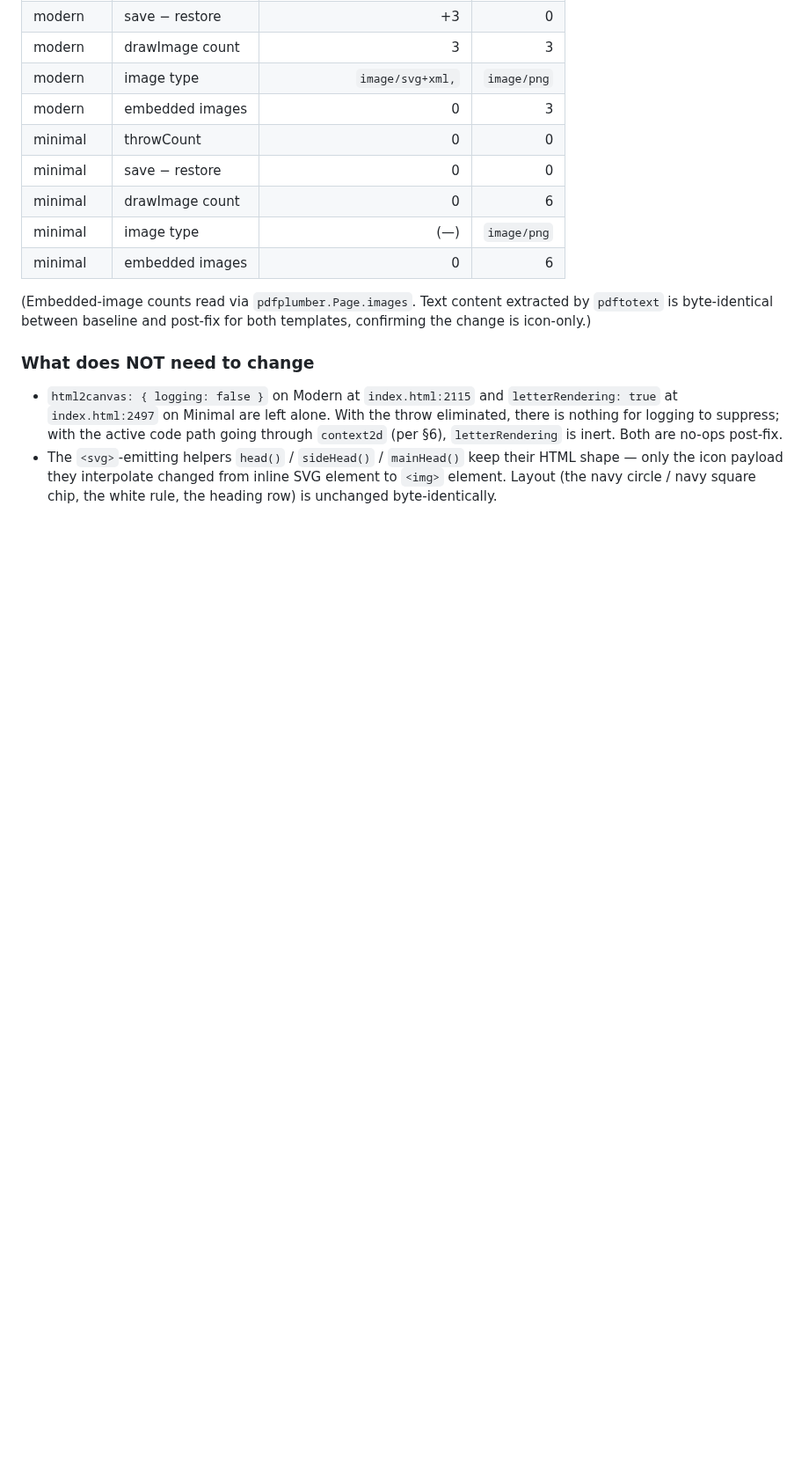
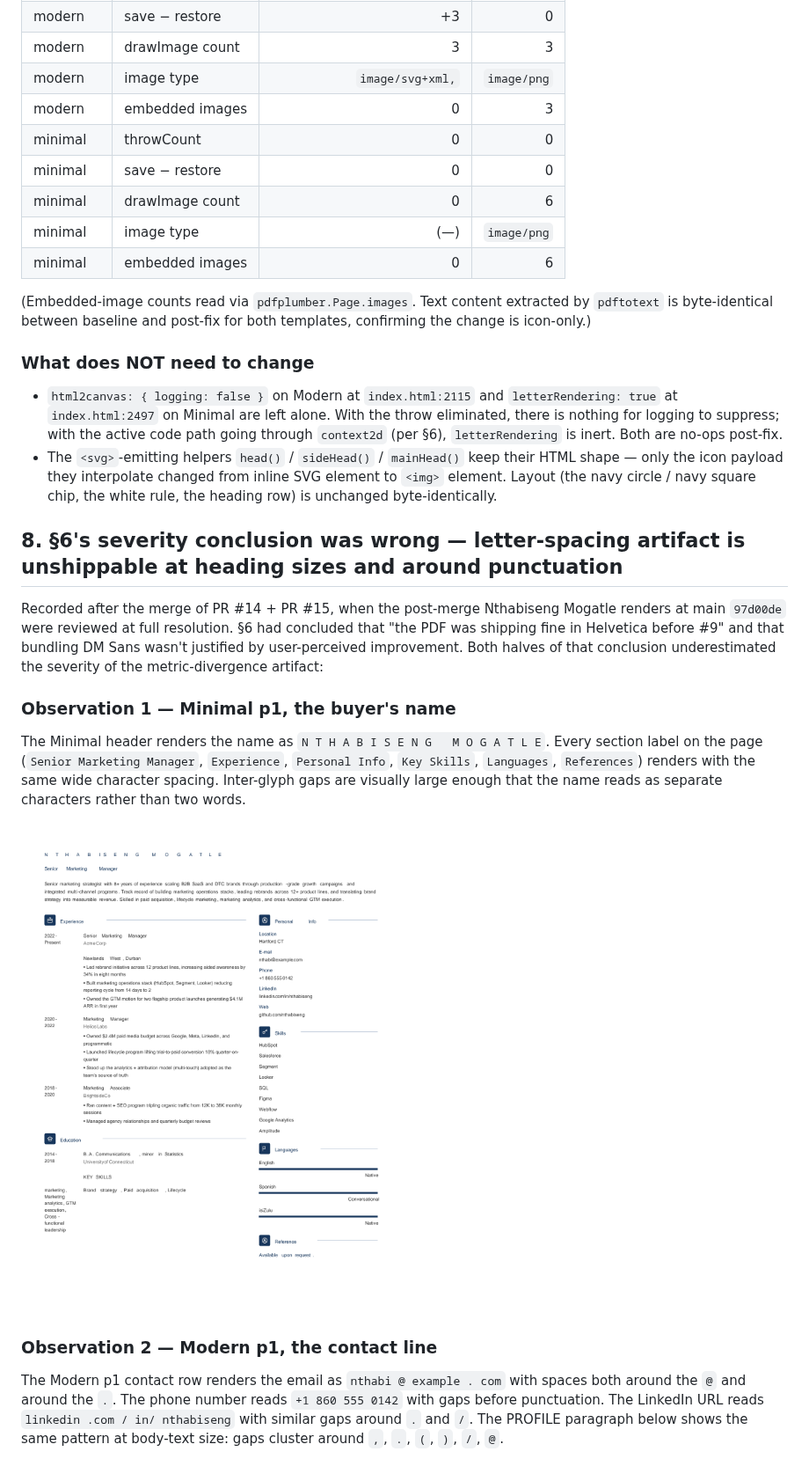
Before and after one commit to NthabieMogatle/Ai_Job_Suite, a Markdown page: PHASE2-FINDINGS.md, the part around one of its changes. Shown at 88% size. GitHub-like rendering; pictures changed too: .verification/section-8-letter-spacing-minimal-p1.png (added); blank space fills up the shorter version.

```diff
--- a/PHASE2-FINDINGS.md
+++ b/PHASE2-FINDINGS.md
@@ -215,3 +215,18 @@ Reproducible via the `/tmp/iconwork/harness.js` recipe in this PR's working note
 
 - `html2canvas: { logging: false }` on Modern at `index.html:2115` and `letterRendering: true` at `index.html:2497` on Minimal are left alone. With the throw eliminated, there is nothing for logging to suppress; with the active code path going through `context2d` (per §6), `letterRendering` is inert. Both are no-ops post-fix.
 - The `<svg>`-emitting helpers `head()` / `sideHead()` / `mainHead()` keep their HTML shape — only the icon payload they interpolate changed from inline SVG element to `<img>` element. Layout (the navy circle / navy square chip, the white rule, the heading row) is unchanged byte-identically.
+
+## 8. §6's severity conclusion was wrong — letter-spacing artifact is unshippable at heading sizes and around punctuation
+
+Recorded after the merge of PR #14 + PR #15, when the post-merge Nthabiseng Mogatle renders at main `97d00de` were reviewed at full resolution. §6 had concluded that "the PDF was shipping fine in Helvetica before #9" and that bundling DM Sans wasn't justified by user-perceived improvement. Both halves of that conclusion underestimated the severity of the metric-divergence artifact:
+
+### Observation 1 — Minimal p1, the buyer's name
+
+The Minimal header renders the name as `N T H A B I S E N G   M O G A T L E`. Every section label on the page (`Senior Marketing Manager`, `Experience`, `Personal Info`, `Key Skills`, `Languages`, `References`) renders with the same wide character spacing. Inter-glyph gaps are visually large enough that the name reads as separate characters rather than two words.
+
+![Minimal p1 at main 97d00de — name and section labels letter-spaced](.verification/section-8-letter-spacing-minimal-p1.png)
+
+### Observation 2 — Modern p1, the contact line
+
+The Modern p1 contact row renders the email as `nthabi @ example . com` with spaces both around the `@` and around the `.`. The phone number reads `+1 860 555 0142` with gaps before punctuation. The LinkedIn URL reads `linkedin .com / in/ nthabiseng` with similar gaps around `.` and `/`. The PROFILE paragraph below shows the same pattern at body-text size: gaps cluster around `,`, `.`, `(`, `)`, `/`, `@`.
+
```
Also changed, not shown: other parts of PHASE2-FINDINGS.md (+22 -0 lines), .verification/section-8-letter-spacing-modern-p1.png (added).
